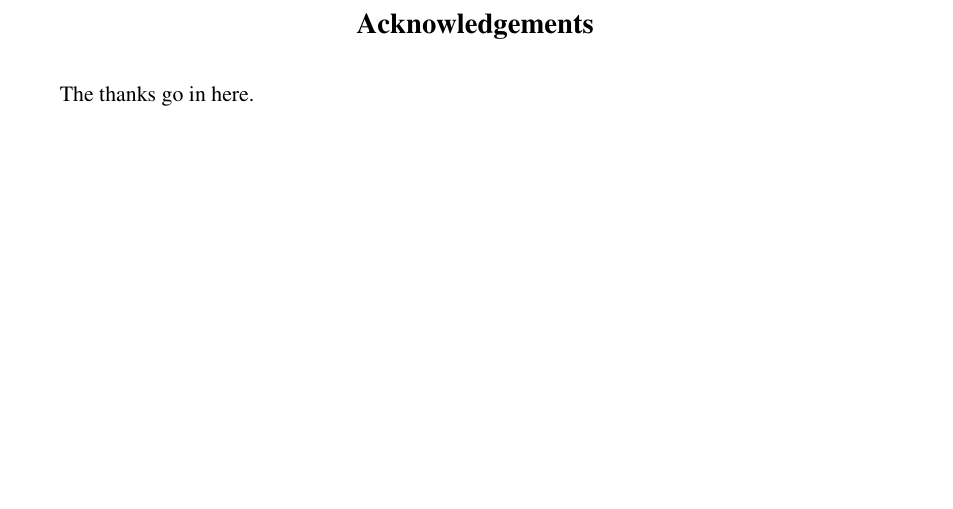
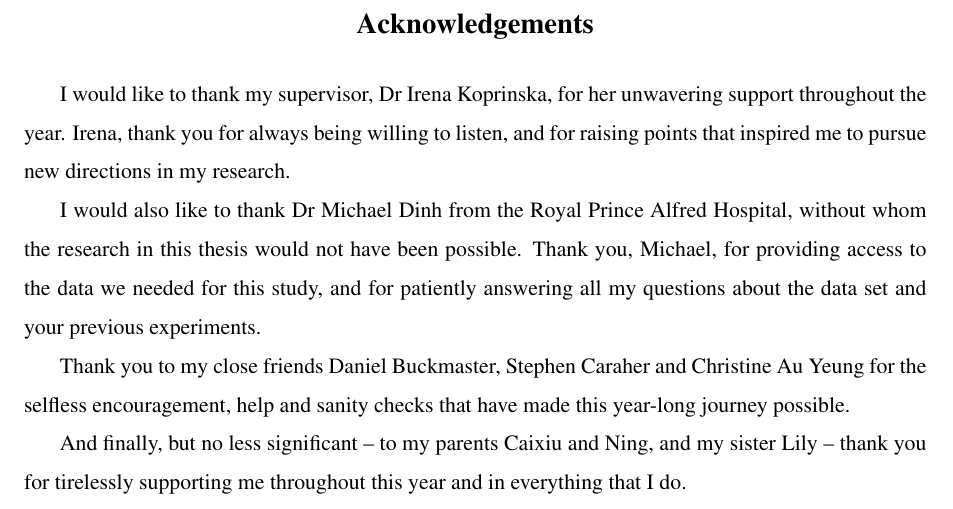
Before and after one commit to tianyupu/hons-thesis, a LaTeX thesis (thesis/thesis.tex, which reads thesis/thanks/thanks.tex): part of page 4 of 31, cut so that both start at the same text, the shorter picture padded with empty space. Compiled offline with pdfLaTeX.

Commit message:
Added acknowledgements

```diff
--- a/thesis/thanks/thanks.tex
+++ b/thesis/thanks/thanks.tex
@@ -1,3 +1,21 @@
 \chapter*{Acknowledgements}
 
-The thanks go in here.
+I would like to thank my supervisor, Dr Irena Koprinska, for her unwavering
+support throughout the year. Irena, thank you for always being willing to
+listen, and for raising points that inspired me to pursue new directions in
+my research.
+
+I would also like to thank Dr Michael Dinh from the Royal Prince Alfred
+Hospital, without whom the research in this thesis would not have been
+possible. Thank you,
+Michael, for providing access to the data we needed for this study, and for
+patiently answering all my questions about the data set and your previous
+experiments.
+
+Thank you to my close friends Daniel Buckmaster, Stephen Caraher and Christine
+Au Yeung for the selfless encouragement, help and sanity checks that have
+made this year-long journey possible.
+
+And finally, but no less significant -- to my parents Caixiu and Ning, and
+my sister Lily -- thank you for tirelessly supporting me throughout this year
+and in everything that I do.
```
